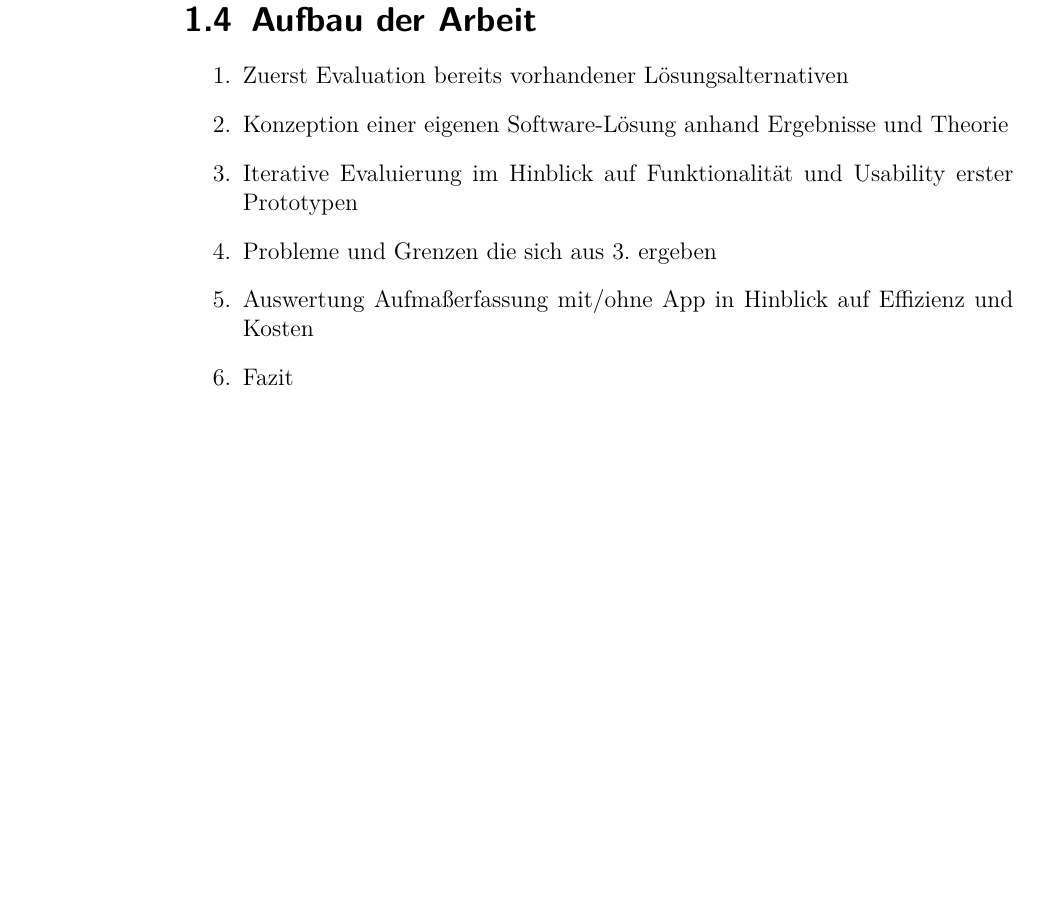
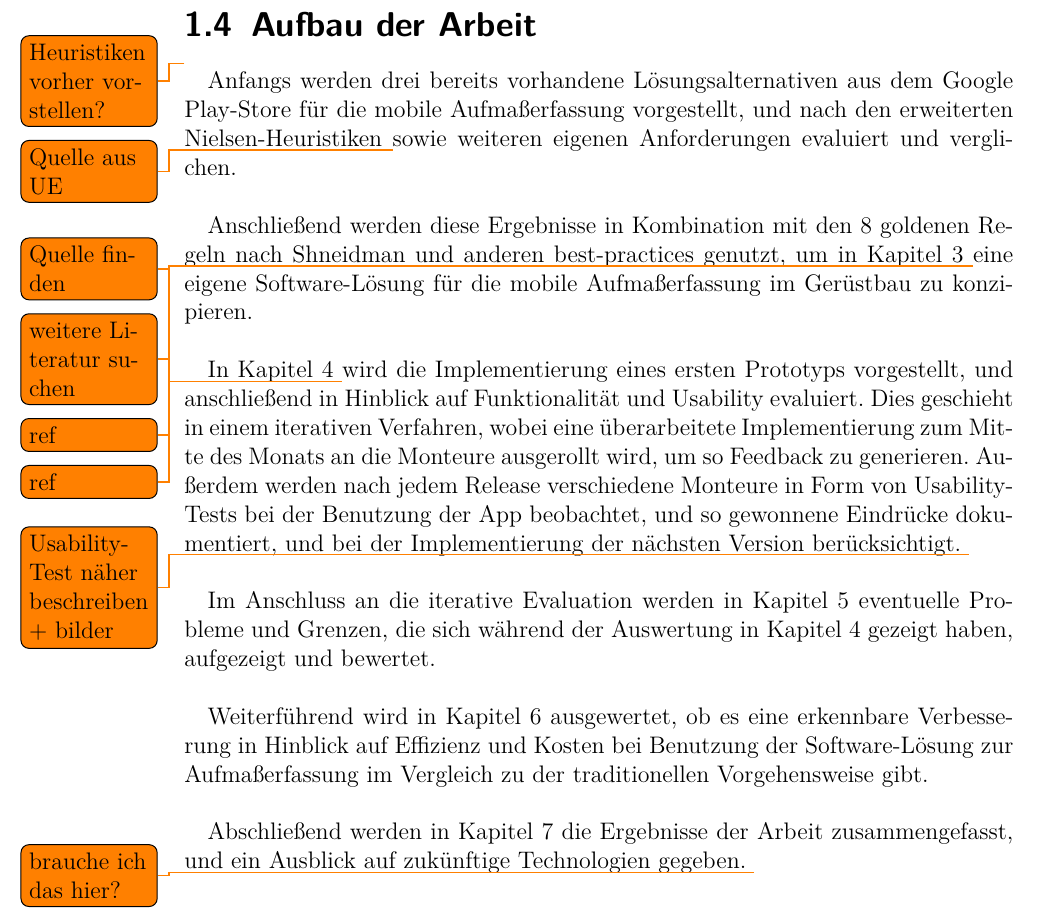
Before and after one commit to pstens/BachelorThesis, a LaTeX thesis (thesis/thesis.tex, which reads thesis/chapters/introduction.tex): part of page 10 of 21, cut so that both start at the same text, the shorter picture padded with empty space. Compiled offline with pdfLaTeX.

Commit message:
Work on 'Aufbau der Arbeit'

```diff
--- a/thesis/chapters/introduction.tex
+++ b/thesis/chapters/introduction.tex
@@ -67,11 +67,15 @@ Zum jetzigen Stand (Januar 2018) ist die App um viele Funktionen erweitert. So g
 \todo{eventuell ausführlicher beschreiben und fotos?}
 
 \section{Aufbau der Arbeit}
-\begin{enumerate}
-	\item Zuerst Evaluation bereits vorhandener Lösungsalternativen
-	\item Konzeption einer eigenen Software-Lösung anhand Ergebnisse und Theorie
-	\item Iterative Evaluierung im Hinblick auf Funktionalität und Usability erster Prototypen
-	\item Probleme und Grenzen die sich aus 3. ergeben
-	\item Auswertung Aufmaßerfassung mit/ohne App in Hinblick auf Effizienz und Kosten
-	\item Fazit
-\end{enumerate}
+\todo{Heuristiken vorher vorstellen?}
+Anfangs werden drei bereits vorhandene Lösungsalternativen aus dem Google Play-Store für die mobile Aufmaßerfassung vorgestellt, und nach den erweiterten Nielsen-Heuristiken \todo{Quelle aus UE} sowie weiteren eigenen Anforderungen evaluiert und verglichen. \\
+
+Anschließend werden diese Ergebnisse in Kombination mit den 8 goldenen Regeln nach Shneidman \todo{Quelle finden} und anderen best-practices \todo{weitere Literatur suchen} genutzt, um in Kapitel 3 \todo{ref} eine eigene Software-Lösung für die mobile Aufmaßerfassung im Gerüstbau zu konzipieren. \\
+
+In Kapitel 4 \todo{ref} wird die Implementierung eines ersten Prototyps vorgestellt, und anschließend in Hinblick auf Funktionalität und Usability evaluiert. Dies geschieht in einem iterativen Verfahren, wobei eine überarbeitete Implementierung zum Mitte des Monats an die Monteure ausgerollt wird, um so Feedback zu generieren. Außerdem werden nach jedem Release verschiedene Monteure in Form von Usability-Tests bei der Benutzung der App beobachtet, und so gewonnene Eindrücke dokumentiert, und bei der Implementierung der nächsten Version berücksichtigt. \todo{Usability-Test näher beschreiben + bilder} \\
+
+Im Anschluss an die iterative Evaluation werden in Kapitel 5 eventuelle Probleme und Grenzen, die sich während der Auswertung in Kapitel 4 gezeigt haben, aufgezeigt und bewertet. \\
+
+Weiterführend wird in Kapitel 6 ausgewertet, ob es eine erkennbare Verbesserung in Hinblick auf Effizienz und Kosten bei Benutzung der Software-Lösung zur Aufmaßerfassung im Vergleich zu der traditionellen Vorgehensweise gibt. \\
+
+Abschließend werden in Kapitel 7 die Ergebnisse der Arbeit zusammengefasst, und ein Ausblick auf zukünftige Technologien gegeben. \todo{brauche ich das hier?}
```
